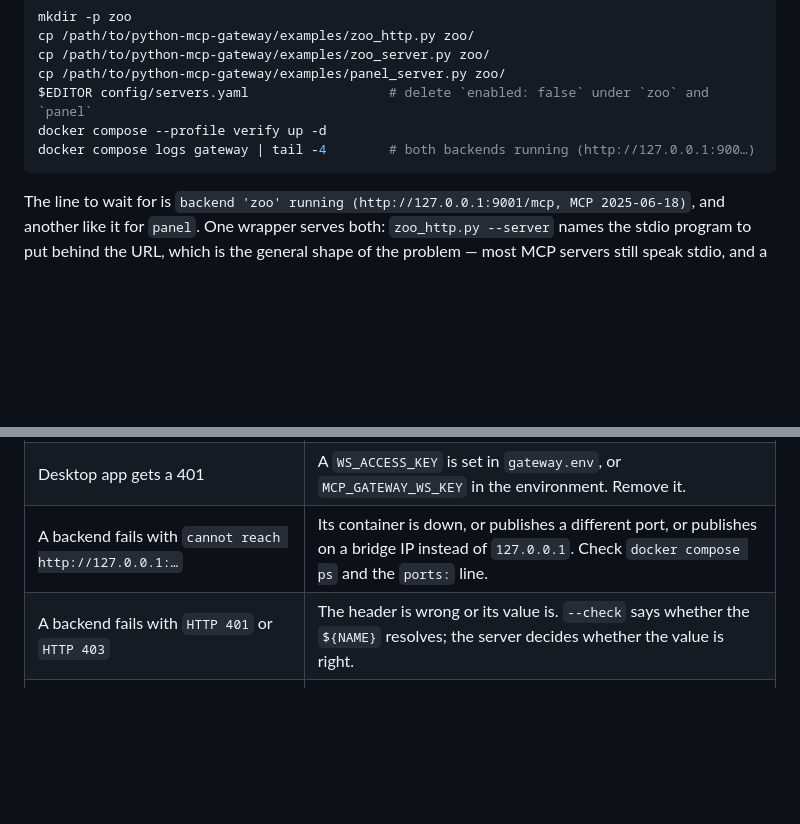
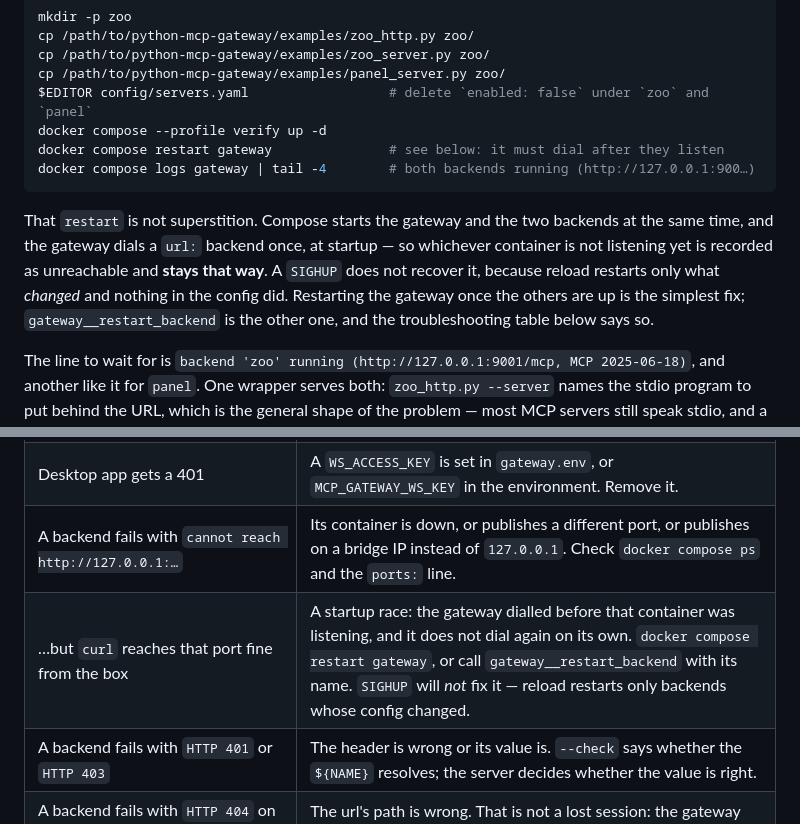
Before and after one commit to Digital-Dimentia/python-mcp-gateway, a Markdown page: examples/remote-compose/README.md, 2 parts joined by grey strips. GitHub-like rendering; blank space fills up the shorter version.

Commit message:
Say why the gateway has to dial after its backends are listening
Bringing the verify profile up starts the gateway alongside the two
backend containers, and the gateway dials a url: backend once, at
startup. Whichever container is not listening yet is recorded as
unreachable and stays that way -- twenty seconds later, with the port
serving fine, it had not tried again.

The surprising half is that SIGHUP does not recover it. Reload restarts
only backends whose config changed, so a reload after the backend came up
reports "0 added, 0 restarted, 3 unchanged" and leaves it dead. What
recovers it is gateway__restart_backend, or restarting the gateway.

So the runbook restarts the gateway after the profile is up, and says why
rather than leaving it looking like superstition. The troubleshooting
table gains the symptom that is actually confusing: curl reaches the port
from the box, and the gateway insists it cannot.

Whether one attempt is the right behaviour for a url: backend is a real
question and not one to settle in a README -- filed as
python-mcp-gateway-5ur.11.

Co-Authored-By: Claude Opus 5 (1M context) <noreply@anthropic.com>

````diff
--- a/examples/remote-compose/README.md
+++ b/examples/remote-compose/README.md
@@ -167,8 +167,16 @@ cp /path/to/python-mcp-gateway/examples/zoo_server.py zoo/
 cp /path/to/python-mcp-gateway/examples/panel_server.py zoo/
 $EDITOR config/servers.yaml                  # delete `enabled: false` under `zoo` and `panel`
 docker compose --profile verify up -d
+docker compose restart gateway               # see below: it must dial after they listen
 docker compose logs gateway | tail -4        # both backends running (http://127.0.0.1:900…)
 ```
+
+That `restart` is not superstition. Compose starts the gateway and the two backends at the
+same time, and the gateway dials a `url:` backend once, at startup — so whichever container
+is not listening yet is recorded as unreachable and **stays that way**. A `SIGHUP` does not
+recover it, because reload restarts only what *changed* and nothing in the config did.
+Restarting the gateway once the others are up is the simplest fix; `gateway__restart_backend`
+is the other one, and the troubleshooting table below says so.
 
 The line to wait for is `backend 'zoo' running (http://127.0.0.1:9001/mcp, MCP 2025-06-18)`,
 and another like it for `panel`. One wrapper serves both: `zoo_http.py --server` names the
@@ -224,6 +232,7 @@ The admin UI is then at `http://127.0.0.1:8765/ui/` in a browser on the laptop.
 | Desktop app: tunnel open, pills stay red | The gateway is not running or not on loopback. Check `docker compose ps` and the `curl` in step 4. |
 | Desktop app gets a 401 | A `WS_ACCESS_KEY` is set in `gateway.env`, or `MCP_GATEWAY_WS_KEY` in the environment. Remove it. |
 | A backend fails with `cannot reach http://127.0.0.1:…` | Its container is down, or publishes a different port, or publishes on a bridge IP instead of `127.0.0.1`. Check `docker compose ps` and the `ports:` line. |
+| …but `curl` reaches that port fine from the box | A startup race: the gateway dialled before that container was listening, and it does not dial again on its own. `docker compose restart gateway`, or call `gateway__restart_backend` with its name. `SIGHUP` will *not* fix it — reload restarts only backends whose config changed. |
 | A backend fails with `HTTP 401` or `HTTP 403` | The header is wrong or its value is. `--check` says whether the `${NAME}` resolves; the server decides whether the value is right. |
 | A backend fails with `HTTP 404` on every call | The url's path is wrong. That is not a lost session: the gateway only renews a session it was actually given. |
 | Saving in the admin UI fails with `cannot write catalogue`, or `./config` files end up owned by someone else | The container is writing as the wrong account: `.env` is missing or holds the wrong numbers. `cat .env` and compare with `id -u` and `id -g`, then `docker compose up -d`. Failing that, `./config` is not writable, or a single file was mounted instead of the directory. |
````
